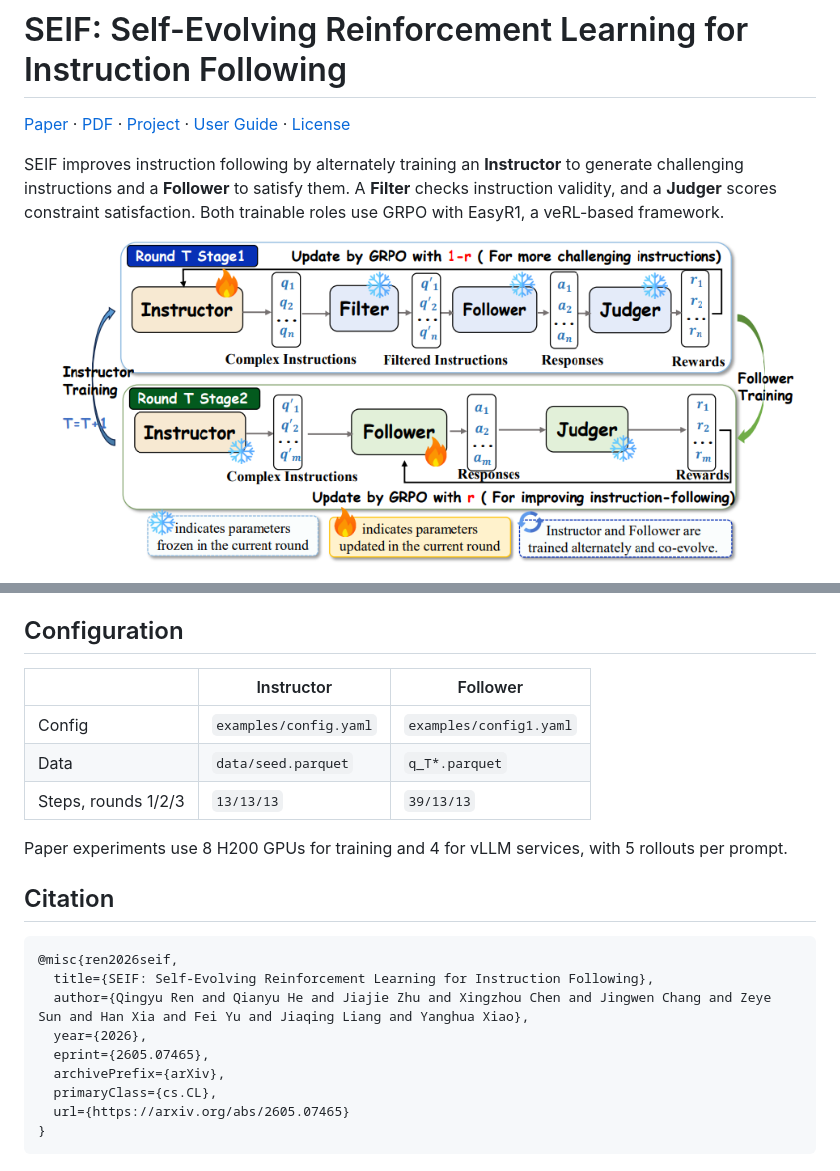
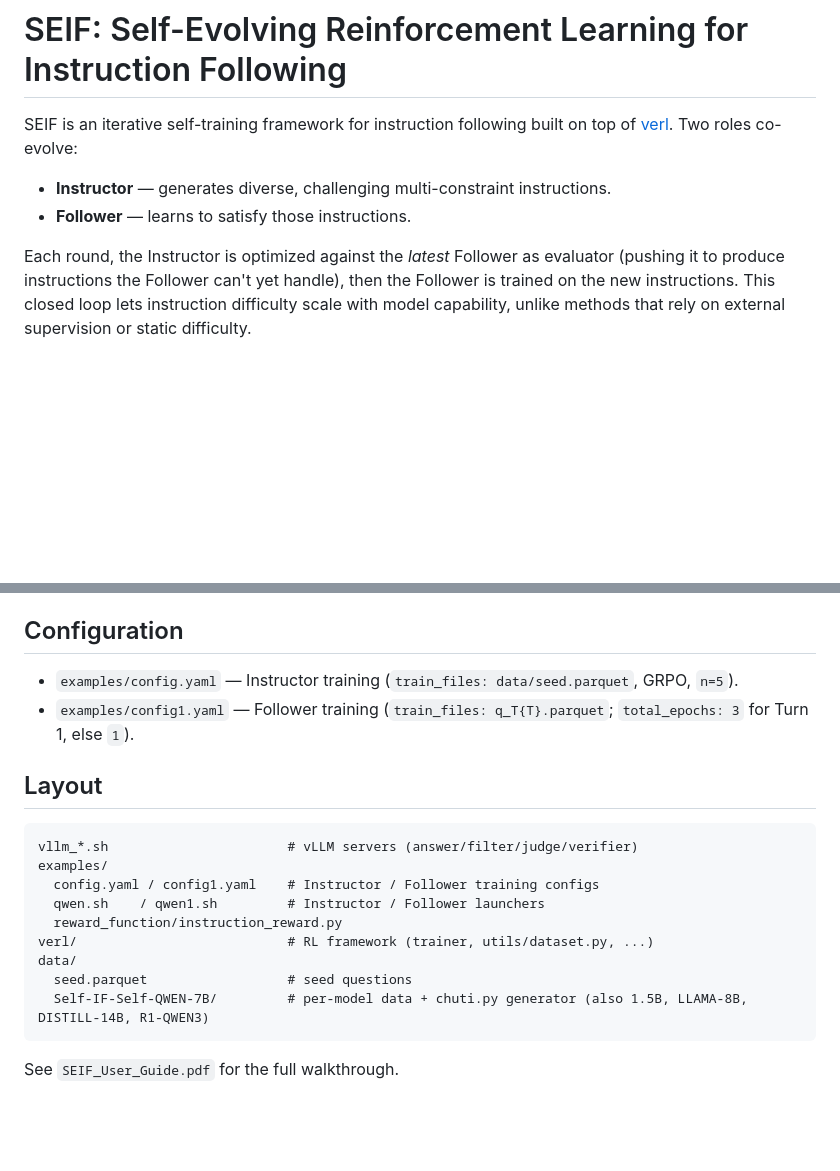
Before and after one commit to Rainier-rq1/SEIF, a Markdown page: README.md, 2 parts joined by grey strips. Drawn GitHub-style; blank space fills up the shorter version.

````diff
--- a/README.md
+++ b/README.md
@@ -1,8 +1,9 @@
 # SEIF: Self-Evolving Reinforcement Learning for Instruction Following
 
-[Paper](https://arxiv.org/abs/2605.07465) · [PDF](SEIF.pdf) · [Project](https://Rainier-rq1.github.io/SEIF/) · [User Guide](SEIF_User_Guide.pdf) · [License](LICENSE)
+SEIF is an iterative self-training framework for instruction following built on top of [verl](https://github.com/volcengine/verl). Two roles co-evolve:
 
-SEIF improves instruction following by alternately training an **Instructor** to generate challenging instructions and a **Follower** to satisfy them. A **Filter** checks instruction validity, and a **Judger** scores constraint satisfaction. Both trainable roles use GRPO with EasyR1, a veRL-based framework.
+- **Instructor** — generates diverse, challenging multi-constraint instructions.
+- **Follower** — learns to satisfy those instructions.
 
-<p align="center"><img src="assets/method.png" width="750" alt="SEIF training framework"></p>
+Each round, the Instructor is optimized against the *latest* Follower as evaluator (pushing it to produce instructions the Follower can't yet handle), then the Follower is trained on the new instructions. This closed loop lets instruction difficulty scale with model capability, unlike methods that rely on external supervision or static difficulty.
 
@@ -86,24 +73,21 @@ Start `bash vllm_verifer.sh` in one terminal and `bash examples/qwen1.sh` in ano
 
 ## Configuration
 
-| | Instructor | Follower |
-| --- | --- | --- |
-| Config | `examples/config.yaml` | `examples/config1.yaml` |
-| Data | `data/seed.parquet` | `q_T*.parquet` |
-| Steps, rounds 1/2/3 | `13/13/13` | `39/13/13` |
+- `examples/config.yaml` — Instructor training (`train_files: data/seed.parquet`, GRPO, `n=5`).
+- `examples/config1.yaml` — Follower training (`train_files: q_T{T}.parquet`; `total_epochs: 3` for Turn 1, else `1`).
 
-Paper experiments use 8 H200 GPUs for training and 4 for vLLM services, with 5 rollouts per prompt.
+## Layout
 
-## Citation
+```text
+vllm_*.sh                       # vLLM servers (answer/filter/judge/verifier)
+examples/
+  config.yaml / config1.yaml    # Instructor / Follower training configs
+  qwen.sh    / qwen1.sh         # Instructor / Follower launchers
+  reward_function/instruction_reward.py
+verl/                           # RL framework (trainer, utils/dataset.py, ...)
+data/
+  seed.parquet                  # seed questions
+  Self-IF-Self-QWEN-7B/         # per-model data + chuti.py generator (also 1.5B, LLAMA-8B, DISTILL-14B, R1-QWEN3)
+```
 
-```bibtex
-@misc{ren2026seif,
-  title={SEIF: Self-Evolving Reinforcement Learning for Instruction Following},
-  author={Qingyu Ren and Qianyu He and Jiajie Zhu and Xingzhou Chen and Jingwen Chang and Zeye Sun and Han Xia and Fei Yu and Jiaqing Liang and Yanghua Xiao},
-  year={2026},
-  eprint={2605.07465},
-  archivePrefix={arXiv},
-  primaryClass={cs.CL},
-  url={https://arxiv.org/abs/2605.07465}
-}
-```
+See `SEIF_User_Guide.pdf` for the full walkthrough.
````
Also changed, not shown: other parts of README.md (+46 -60 lines).
